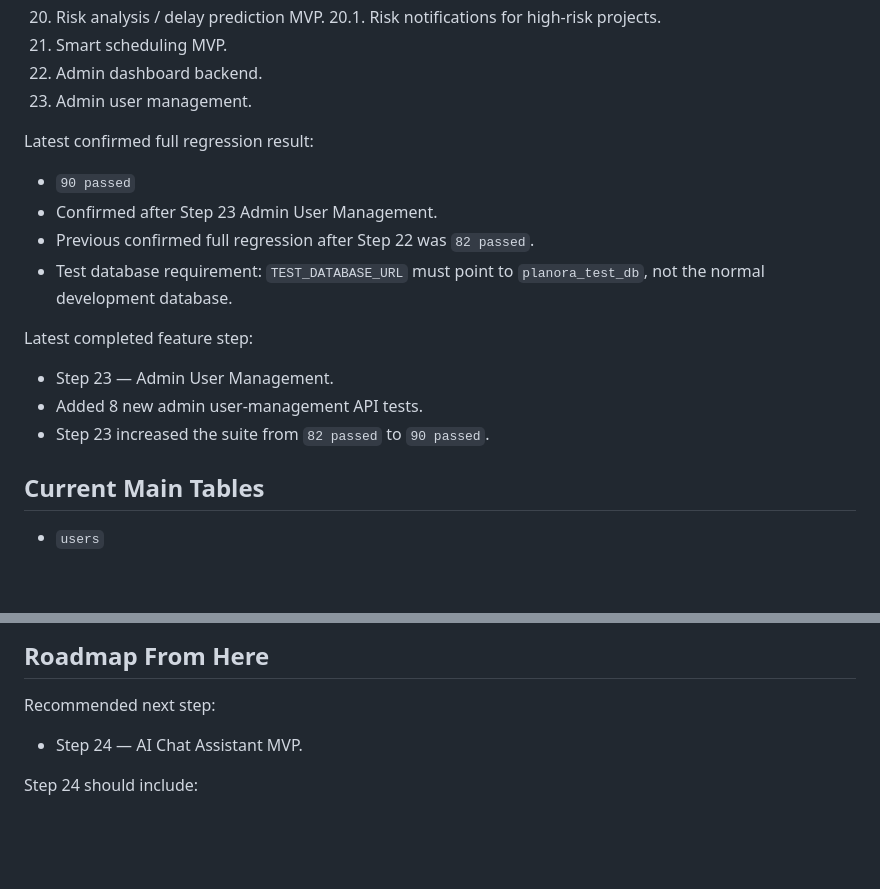
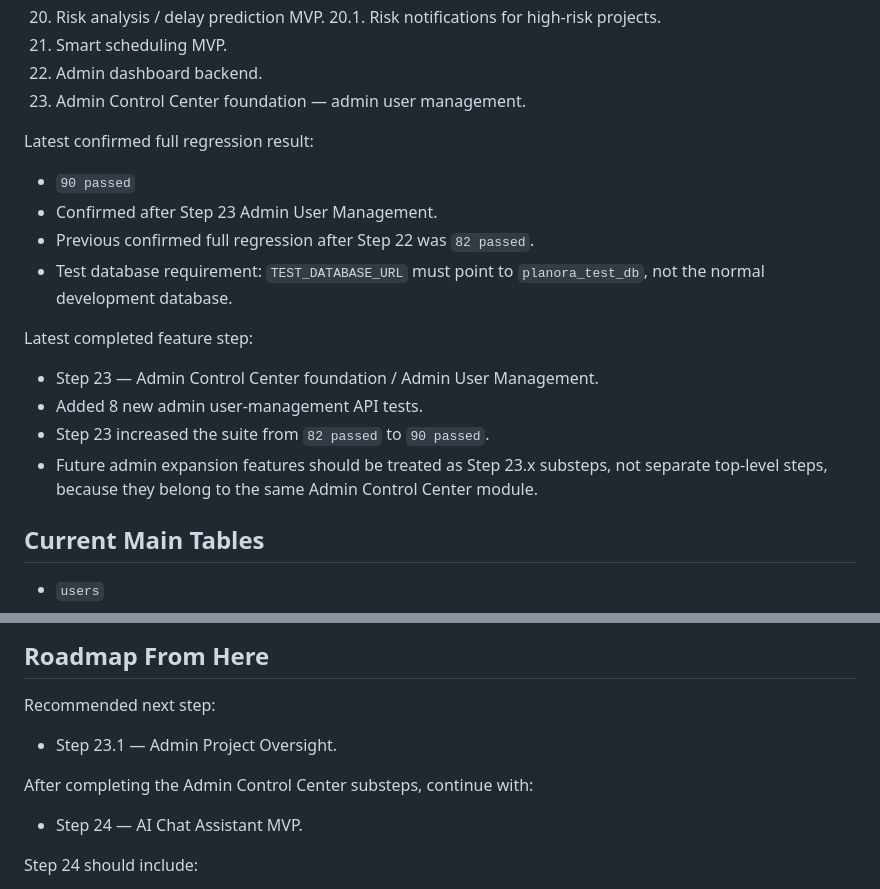
Before and after one commit to ibrahimoll/planora-backend, a Markdown page: docs/PLANORA_CONTEXT.md, 2 parts joined by grey strips. Rendered like a GitHub page; blank space fills up the shorter version.

```diff
--- a/docs/PLANORA_CONTEXT.md
+++ b/docs/PLANORA_CONTEXT.md
@@ -42,7 +42,7 @@ Completed backend steps:
 20.1. Risk notifications for high-risk projects.
 21. Smart scheduling MVP.
 22. Admin dashboard backend.
-23. Admin user management.
+23. Admin Control Center foundation — admin user management.
 
 Latest confirmed full regression result:
 
@@ -53,9 +53,10 @@ Latest confirmed full regression result:
 
 Latest completed feature step:
 
-- Step 23 — Admin User Management.
+- Step 23 — Admin Control Center foundation / Admin User Management.
 - Added 8 new admin user-management API tests.
 - Step 23 increased the suite from `82 passed` to `90 passed`.
+- Future admin expansion features should be treated as Step 23.x substeps, not separate top-level steps, because they belong to the same Admin Control Center module.
 
 ## Current Main Tables
 
@@ -619,6 +654,10 @@ Future testing rule:
 
 Recommended next step:
 
+- Step 23.1 — Admin Project Oversight.
+
+After completing the Admin Control Center substeps, continue with:
+
 - Step 24 — AI Chat Assistant MVP.
 
 Step 24 should include:
```
Also changed, not shown: other parts of docs/PLANORA_CONTEXT.md (+36 -2 lines).
